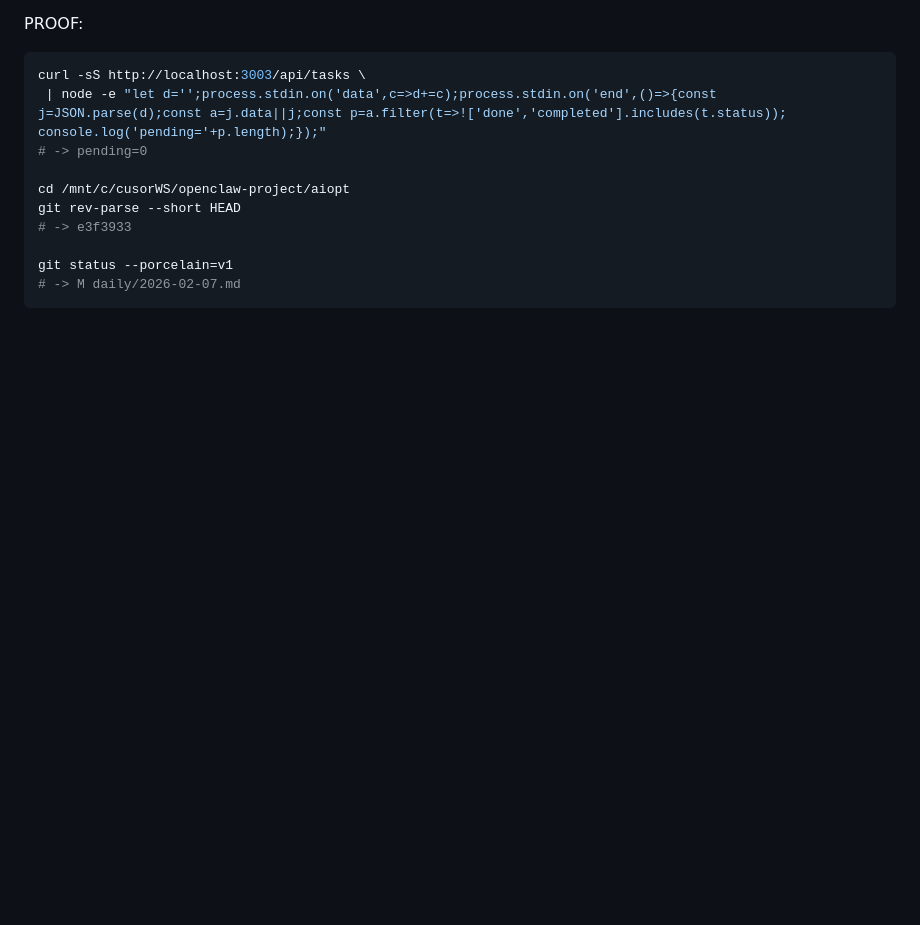
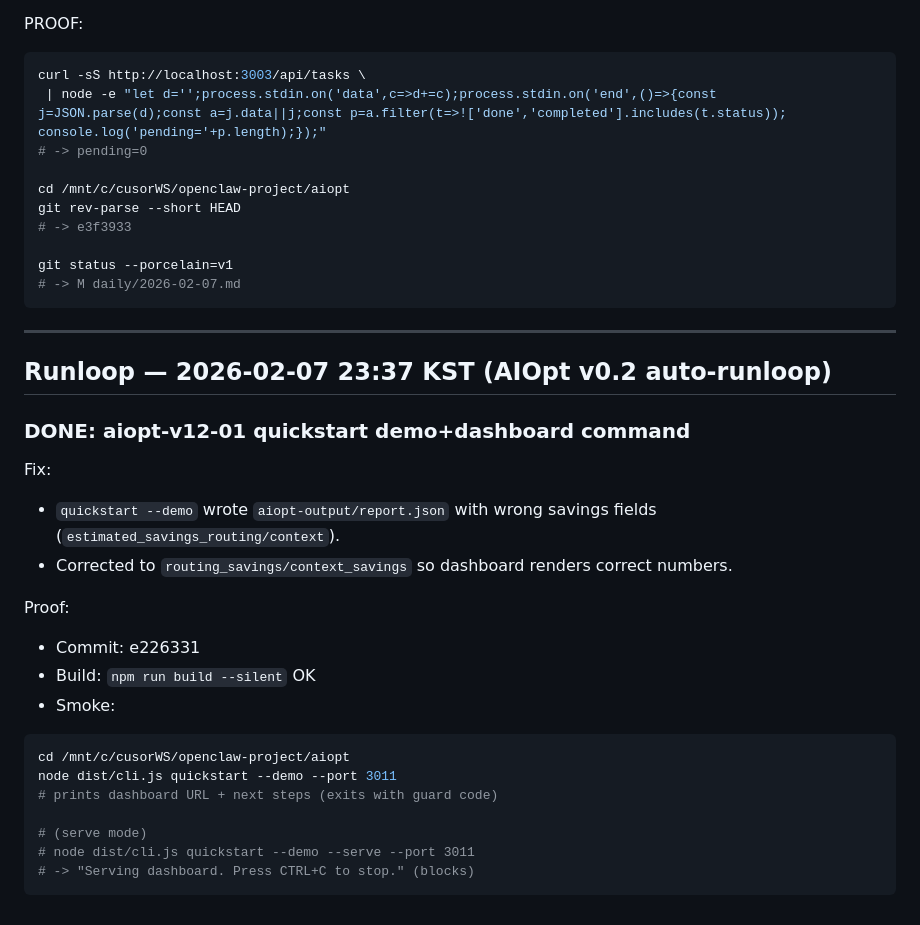
Before and after one commit to tkddlr0716-collab/aiopt, a Markdown page: daily/2026-02-07.md, the part around one of its changes. Drawn GitHub-style; blank space fills up the shorter version.

Commit message:
docs(daily): add aiopt-v12-01 proof (e226331)

````diff
--- a/daily/2026-02-07.md
+++ b/daily/2026-02-07.md
@@ -972,3 +964,24 @@ git rev-parse --short HEAD
 git status --porcelain=v1
 # -> M daily/2026-02-07.md
 ```
+
+---
+## Runloop — 2026-02-07 23:37 KST (AIOpt v0.2 auto-runloop)
+### DONE: aiopt-v12-01 quickstart demo+dashboard command
+Fix:
+- `quickstart --demo` wrote `aiopt-output/report.json` with wrong savings fields (`estimated_savings_routing/context`).
+- Corrected to `routing_savings/context_savings` so dashboard renders correct numbers.
+
+Proof:
+- Commit: e226331
+- Build: `npm run build --silent` OK
+- Smoke:
+```bash
+cd /mnt/c/cusorWS/openclaw-project/aiopt
+node dist/cli.js quickstart --demo --port 3011
+# prints dashboard URL + next steps (exits with guard code)
+
+# (serve mode)
+# node dist/cli.js quickstart --demo --serve --port 3011
+# -> "Serving dashboard. Press CTRL+C to stop." (blocks)
+```
````
Also changed, not shown: other parts of daily/2026-02-07.md (+1 -9 lines).
